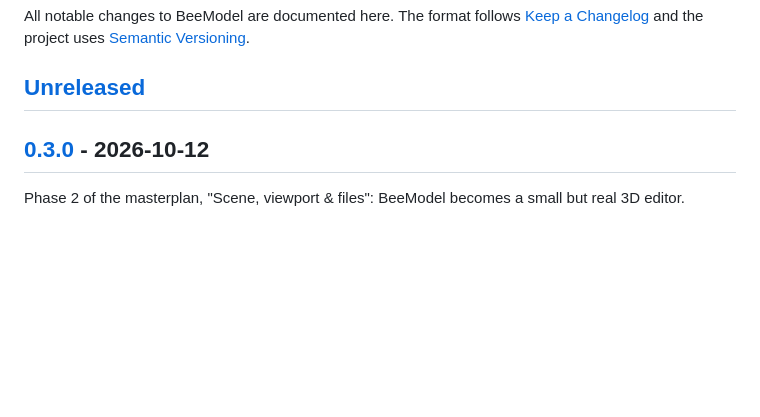
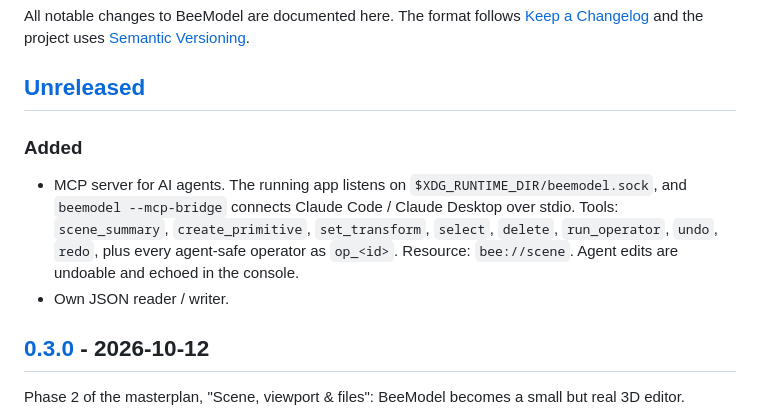
Before and after one commit to bartbeecoders/beemodel, a Markdown page: CHANGELOG.md, the part around the change. Rendered like a GitHub page; blank space fills up the shorter version.

Commit message:
Changelog entry for the MCP server
Co-Authored-By: Claude Opus 5.5 <noreply@anthropic.com>
Claude-Session: https://claude.ai/code/session_01HkTp5mXZiCKZmWqQHaA71h

```diff
--- a/CHANGELOG.md
+++ b/CHANGELOG.md
@@ -5,6 +5,15 @@ The format follows [Keep a Changelog](https://keepachangelog.com/en/1.1.0/) and
 project uses [Semantic Versioning](https://semver.org/).
 
 ## [Unreleased]
+
+### Added
+- MCP server for AI agents. The running app listens on
+  `$XDG_RUNTIME_DIR/beemodel.sock`, and `beemodel --mcp-bridge` connects
+  Claude Code / Claude Desktop over stdio. Tools: `scene_summary`,
+  `create_primitive`, `set_transform`, `select`, `delete`, `run_operator`,
+  `undo`, `redo`, plus every agent-safe operator as `op_<id>`. Resource:
+  `bee://scene`. Agent edits are undoable and echoed in the console.
+- Own JSON reader / writer.
 
 ## [0.3.0] - 2026-10-12
 
```
